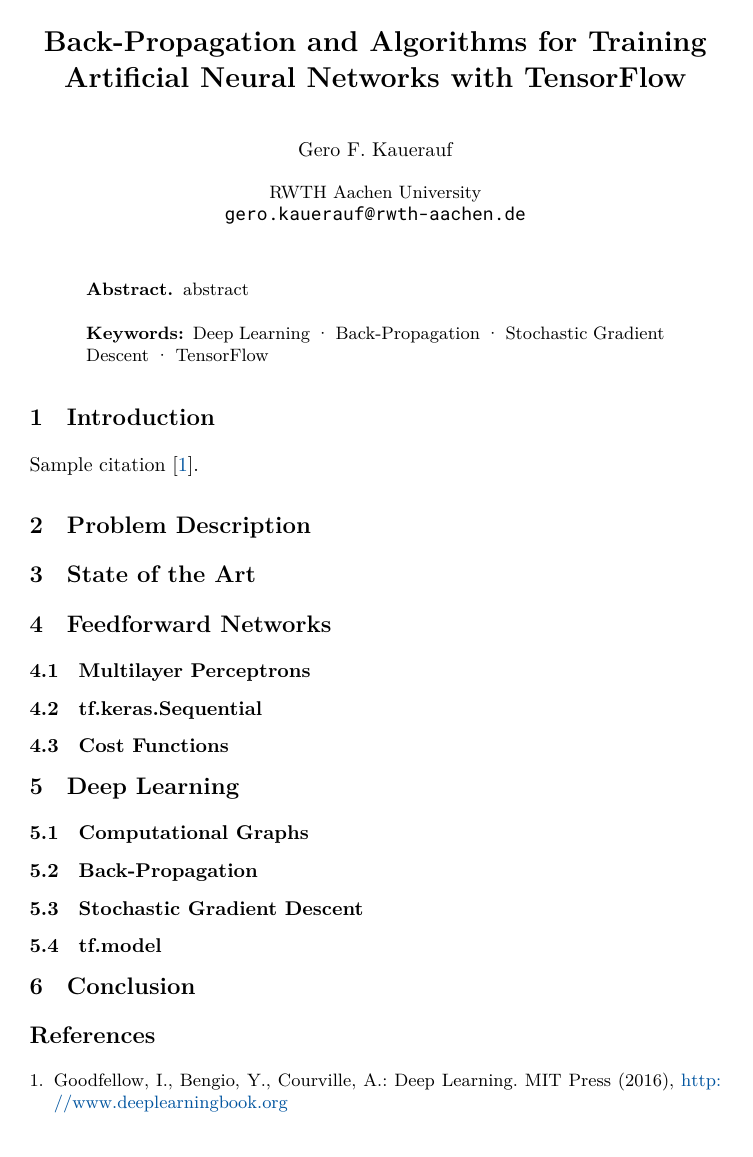
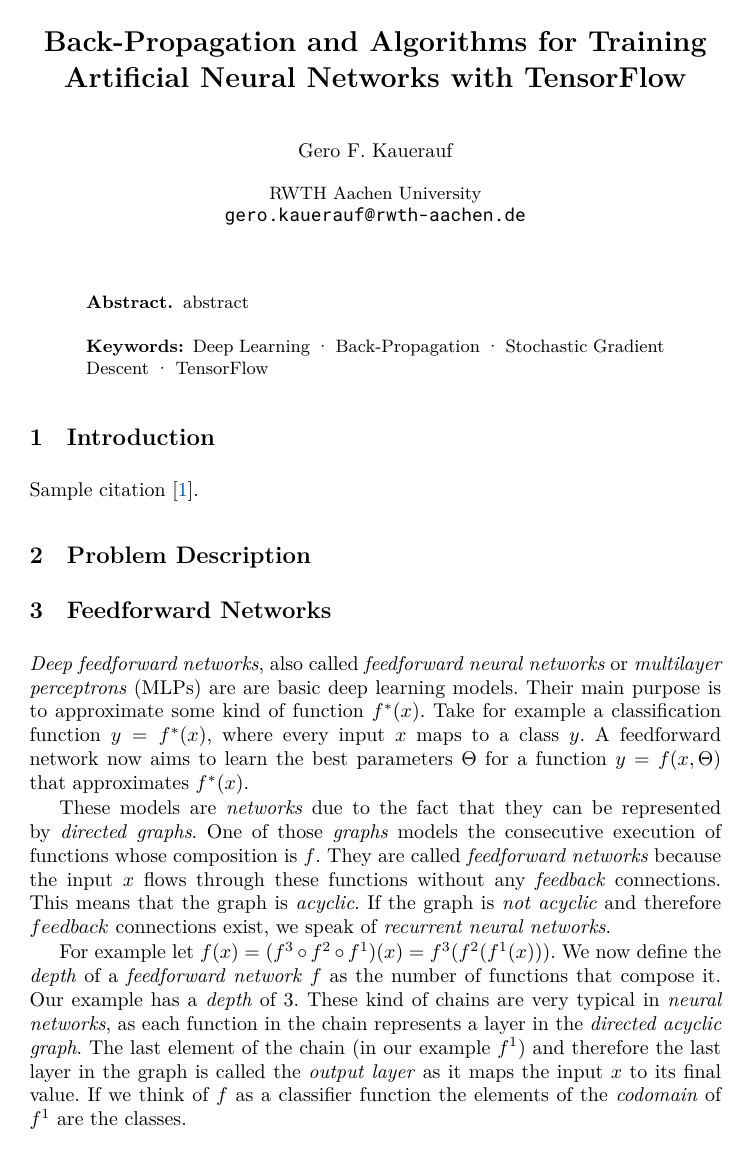
Before and after one commit to GeroKauerauf/seminar, a LaTeX paper (report/report.tex): the whole page before the commit and page 1 of 2 after it. Compiled offline with XeLaTeX.

Commit message:
Add 'Feedforward Networks' introduction

```diff
--- a/report/report.tex
+++ b/report/report.tex
@@ -88,9 +88,22 @@ abstract
 \section{Introduction}
 Sample citation \cite{Goodfellow-et-al-2016}.
 \section{Problem Description}
-\section{State of the Art}
 
- \section{Feedforward Networks}
- \subsection{Multilayer Perceptrons}
- \subsection{tf.keras.Sequential}
- \subsection{Cost Functions}
+\section{Feedforward Networks}
+\emph{Deep feedforward networks}, also called \emph{feedforward neural networks} or \emph{multilayer perceptrons} (MLPs) are are basic deep learning models.
+Their main purpose is to approximate some kind of function \(f^*(x)\).
+Take for example a classification function \(y = f^*(x)\), where every input \(x\) maps to a class \(y\).
+A feedforward network now aims to learn the best parameters \(\Theta\) for a function \(y = f(x, \Theta)\) that approximates \(f^*(x)\).
+
+These models are \emph{networks} due to the fact that they can be represented by \emph{directed graphs}.
+One of those \emph{graphs} models the consecutive execution of functions whose composition is \(f\).
+They are called \emph{feedforward networks} because the input \(x\) flows through these functions without any \emph{feedback} connections.
+This means that the graph is \emph{acyclic}.
+If the graph is \emph{not acyclic} and therefore \(feedback\) connections exist, we speak of \emph{recurrent neural networks}.
+
+For example let \(f(x) = (f^3 \circ f^2 \circ f^1)(x) = f^3(f^2(f^1(x)))\).
+We now define the \emph{depth} of a \emph{feedforward network} \(f\) as the number of functions that compose it.
+Our example has a \emph{depth} of \(3\).
+These kind of chains are very typical in \emph{neural networks}, as each function in the chain represents a layer in the \emph{directed acyclic graph}.
+The last element of the chain (in our example \(f^1\)) and therefore the last layer in the graph is called the \emph{output layer} as it maps the input \(x\) to its final value.
+If we think of \(f\) as a classifier function the elements of the \emph{codomain} of \(f^1\) are the classes.
```
Also changed, not shown: teach/slides.tex (+4 -2 lines), report/report.tex (5 more changed lines), 1 other file.
